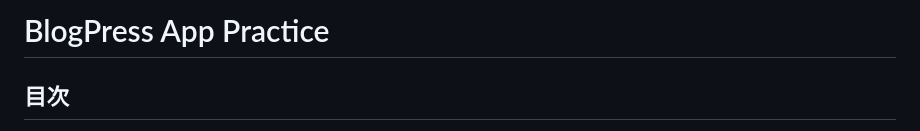
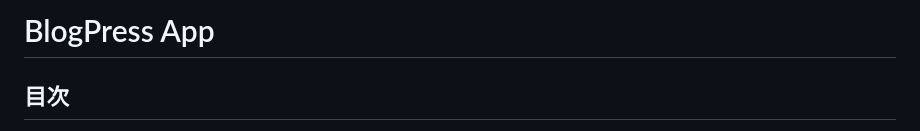
Before and after one commit to Raisei-Ito/Created-by-django, a Markdown page: README.md, the part around the change. Drawn GitHub-style.

```diff
--- a/README.md
+++ b/README.md
@@ -1,4 +1,4 @@
-# BlogPress App Practice
+# BlogPress App
 
 ## 目次
 - [概要](#概要)
```
